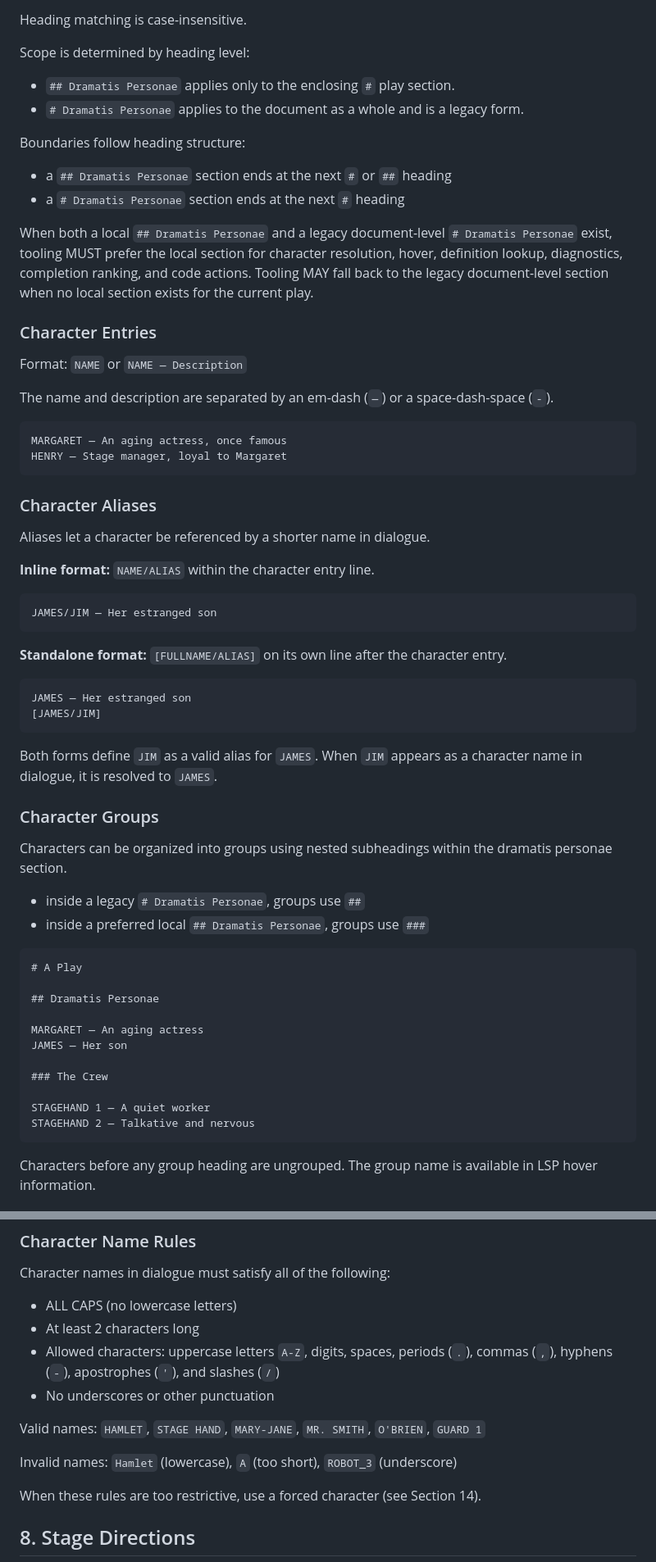
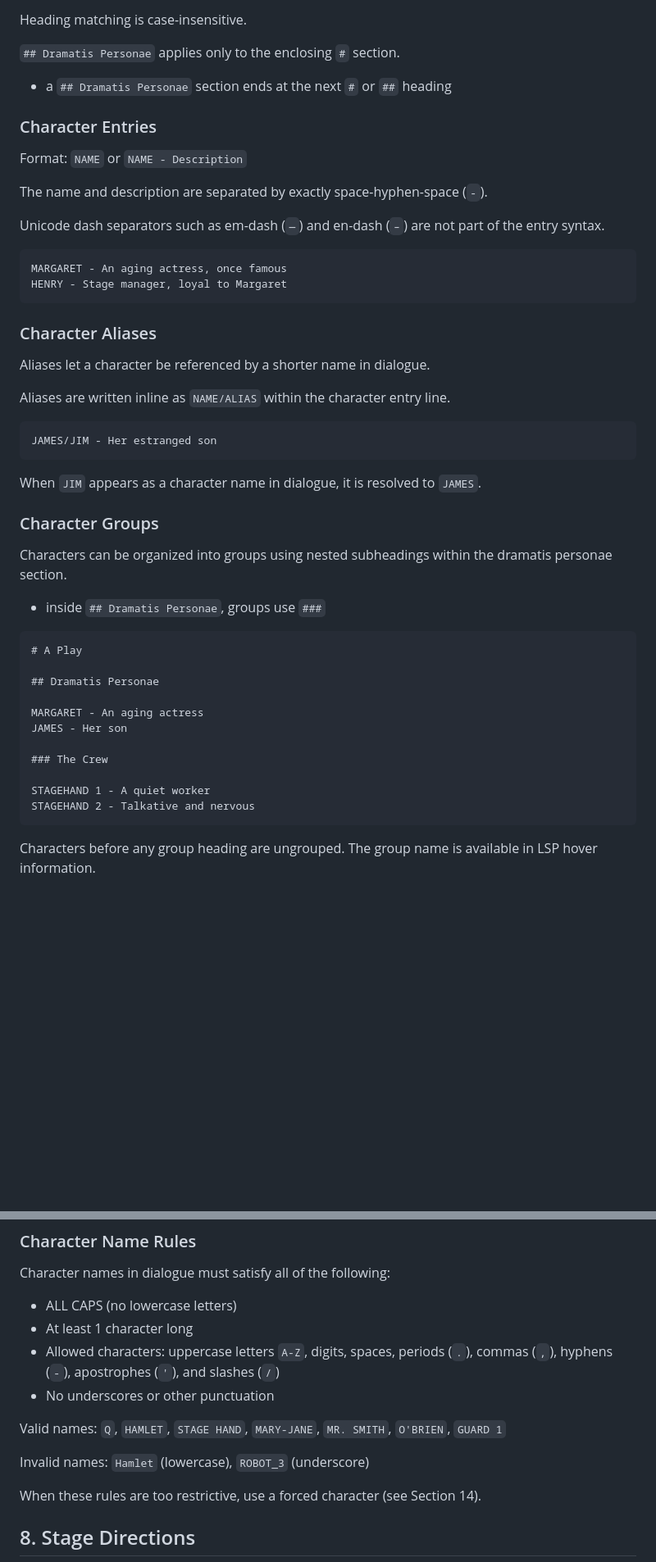
Before and after one commit to jscaltreto/downstage, a Markdown page: SPEC.md, 2 parts joined by grey strips. Shown at 82% size. Rendered like a GitHub page; blank space fills up the shorter version.

````diff
--- a/SPEC.md
+++ b/SPEC.md
@@ -132,66 +125,52 @@ For backward compatibility, a document-level dramatis personae section MAY also
 Heading matching is case-insensitive.
 
-Scope is determined by heading level:
-
-- `## Dramatis Personae` applies only to the enclosing `#` play section.
-- `# Dramatis Personae` applies to the document as a whole and is a legacy form.
-
-Boundaries follow heading structure:
+`## Dramatis Personae` applies only to the enclosing `#` section.
 
 - a `## Dramatis Personae` section ends at the next `#` or `##` heading
-- a `# Dramatis Personae` section ends at the next `#` heading
-
-When both a local `## Dramatis Personae` and a legacy document-level `# Dramatis Personae` exist, tooling MUST prefer the local section for character resolution, hover, definition lookup, diagnostics, completion ranking, and code actions. Tooling MAY fall back to the legacy document-level section when no local section exists for the current play.
 
 ### Character Entries
 
-Format: `NAME` or `NAME — Description`
+Format: `NAME` or `NAME - Description`
 
-The name and description are separated by an em-dash (`—`) or a space-dash-space (` - `).
+The name and description are separated by exactly space-hyphen-space (` - `).
+
+Unicode dash separators such as em-dash (`—`) and en-dash (`–`) are not part of the entry syntax.
 
 ```
-MARGARET — An aging actress, once famous
-HENRY — Stage manager, loyal to Margaret
+MARGARET - An aging actress, once famous
+HENRY - Stage manager, loyal to Margaret
 ```
 
 ### Character Aliases
 
 Aliases let a character be referenced by a shorter name in dialogue.
 
-**Inline format:** `NAME/ALIAS` within the character entry line.
+Aliases are written inline as `NAME/ALIAS` within the character entry line.
 
 ```
-JAMES/JIM — Her estranged son
+JAMES/JIM - Her estranged son
 ```
 
-**Standalone format:** `[FULLNAME/ALIAS]` on its own line after the character entry.
-
-```
-JAMES — Her estranged son
-[JAMES/JIM]
-```
-
-Both forms define `JIM` as a valid alias for `JAMES`. When `JIM` appears as a character name in dialogue, it is resolved to `JAMES`.
+When `JIM` appears as a character name in dialogue, it is resolved to `JAMES`.
 
 ### Character Groups
 
 Characters can be organized into groups using nested subheadings within the dramatis personae section.
 
-- inside a legacy `# Dramatis Personae`, groups use `##`
-- inside a preferred local `## Dramatis Personae`, groups use `###`
+- inside `## Dramatis Personae`, groups use `###`
 
 ```
 # A Play
 
 ## Dramatis Personae
 
-MARGARET — An aging actress
-JAMES — Her son
+MARGARET - An aging actress
+JAMES - Her son
 
 ### The Crew
 
-STAGEHAND 1 — A quiet worker
-STAGEHAND 2 — Talkative and nervous
+STAGEHAND 1 - A quiet worker
+STAGEHAND 2 - Talkative and nervous
 ```
 
 Characters before any group heading are ungrouped. The group name is available in LSP hover information.
@@ -353,13 +333,13 @@ We should go.
 Character names in dialogue must satisfy all of the following:
 
 - ALL CAPS (no lowercase letters)
-- At least 2 characters long
+- At least 1 character long
 - Allowed characters: uppercase letters `A-Z`, digits, spaces, periods (`.`), commas (`,`), hyphens (`-`), apostrophes (`'`), and slashes (`/`)
 - No underscores or other punctuation
 
-Valid names: `HAMLET`, `STAGE HAND`, `MARY-JANE`, `MR. SMITH`, `O'BRIEN`, `GUARD 1`
+Valid names: `Q`, `HAMLET`, `STAGE HAND`, `MARY-JANE`, `MR. SMITH`, `O'BRIEN`, `GUARD 1`
 
-Invalid names: `Hamlet` (lowercase), `A` (too short), `ROBOT_3` (underscore)
+Invalid names: `Hamlet` (lowercase), `ROBOT_3` (underscore)
 
 When these rules are too restrictive, use a forced character (see Section 14).
 
````
Also changed, not shown: other parts of SPEC.md (+86 -93 lines).
